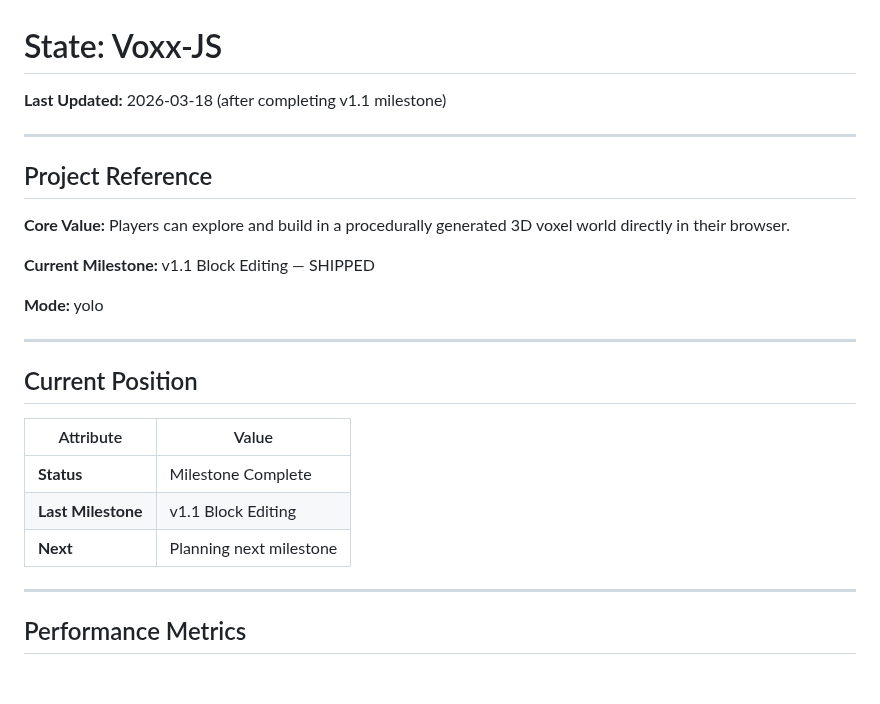
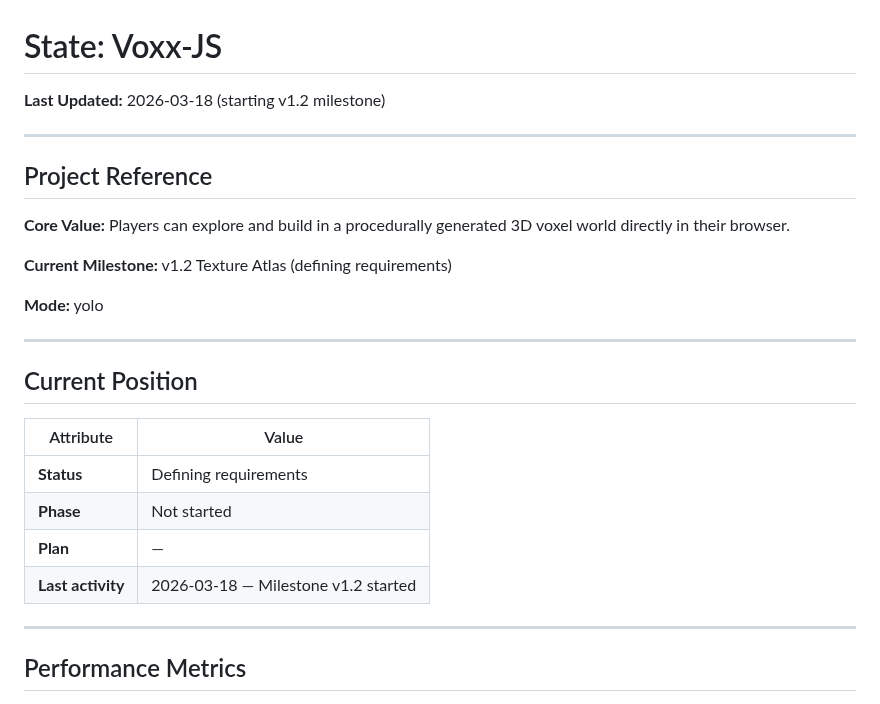
Before and after one commit to Slyklaw/voxx-js, a Markdown page: .planning/STATE.md, the part around the change. Rendered like a GitHub page; blank space fills up the shorter version.

```diff
--- a/.planning/STATE.md
+++ b/.planning/STATE.md
@@ -1,6 +1,6 @@
 # State: Voxx-JS
 
-**Last Updated:** 2026-03-18 (after completing v1.1 milestone)
+**Last Updated:** 2026-03-18 (starting v1.2 milestone)
 
 ---
 
@@ -8,7 +8,7 @@
 
 **Core Value:** Players can explore and build in a procedurally generated 3D voxel world directly in their browser.
 
-**Current Milestone:** v1.1 Block Editing — SHIPPED
+**Current Milestone:** v1.2 Texture Atlas (defining requirements)
 
 **Mode:** yolo
 
@@ -18,9 +18,10 @@
 
 | Attribute | Value |
 |-----------|-------|
-| **Status** | Milestone Complete |
-| **Last Milestone** | v1.1 Block Editing |
-| **Next** | Planning next milestone |
+| **Status** | Defining requirements |
+| **Phase** | Not started |
+| **Plan** | — |
+| **Last activity** | 2026-03-18 — Milestone v1.2 started |
 
 ---
 
```
Also changed, not shown: .planning/PROJECT.md (+12 -1 lines).
